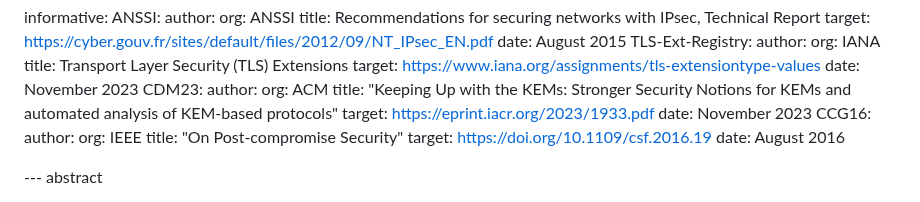
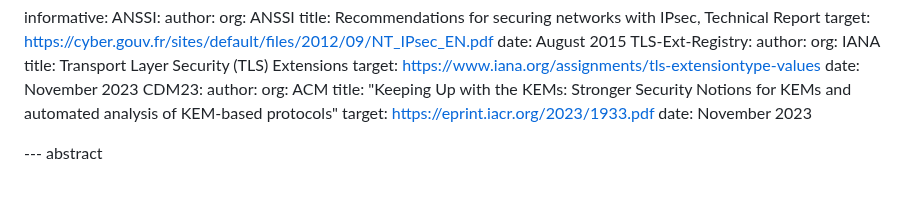
Before and after one commit to tlswg/tls-key-update, a Markdown page: draft-ietf-tls-extended-key-update.md, the part around one of its changes. GitHub-like rendering.

```diff
--- a/draft-ietf-tls-extended-key-update.md
+++ b/draft-ietf-tls-extended-key-update.md
@@ -71,13 +71,6 @@ informative:
      title: "Keeping Up with the KEMs: Stronger Security Notions for KEMs and automated analysis of KEM-based protocols"
      target: https://eprint.iacr.org/2023/1933.pdf
      date: November 2023
-  CCG16:
-     author:
-        org: IEEE
-     title: "On Post-compromise Security"
-     target: https://doi.org/10.1109/csf.2016.19
-     date: August 2016
-
 
 --- abstract
 
```
Also changed, not shown: other parts of draft-ietf-tls-extended-key-update.md (+20 -29 lines).
